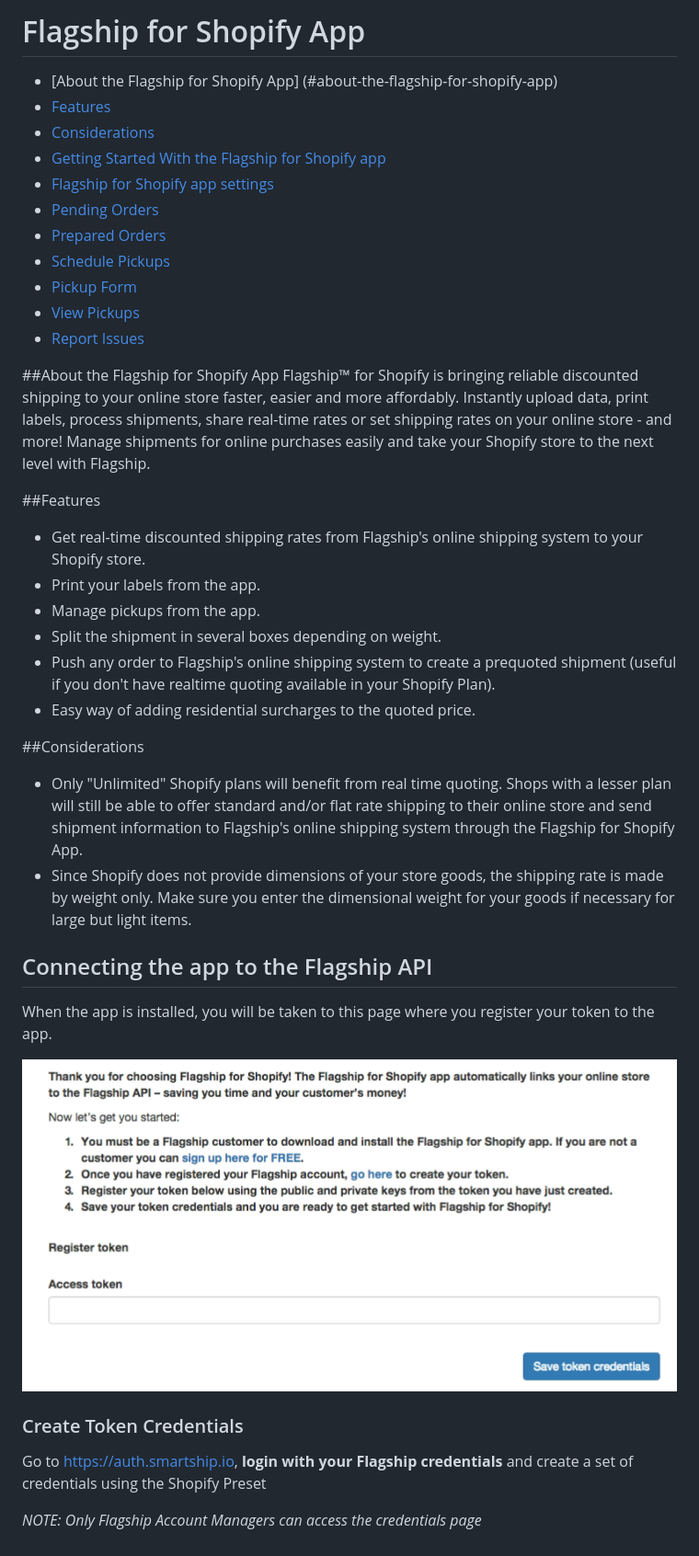
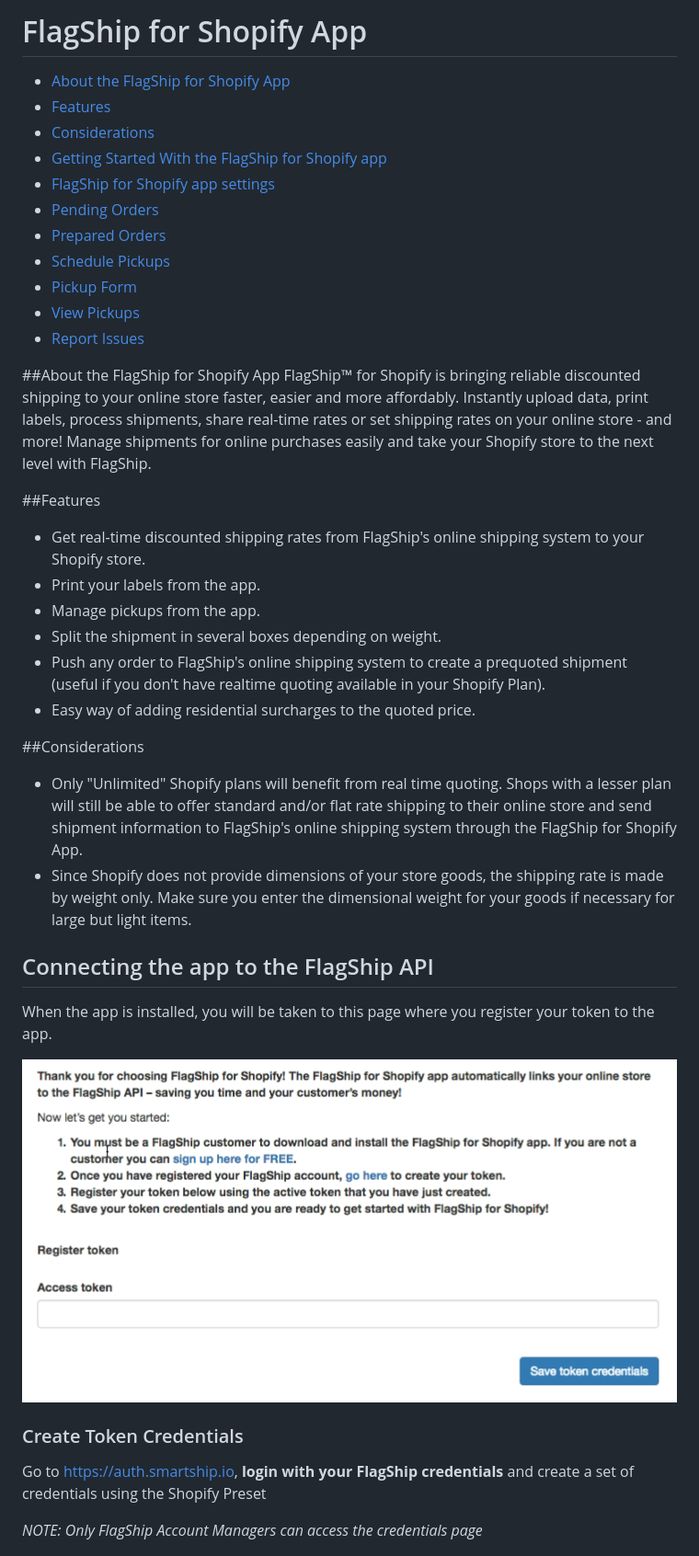
Before and after one commit to flagshipcompany/shopify-app-public, a Markdown page: README.md, the part around the change printed below. Shown: that part at 92% size. Drawn GitHub-style; pictures changed too: img/token_register.png.

```diff
--- a/README.md
+++ b/README.md
@@ -1,10 +1,10 @@
-# Flagship for Shopify App
+# FlagShip for Shopify App
 
-- [About the Flagship for Shopify App] (#about-the-flagship-for-shopify-app)
+- [About the FlagShip for Shopify App](#about-the-flagship-for-shopify-app)
 - [Features](#features)
 - [Considerations](#considerations)
-- [Getting Started With the Flagship for Shopify app](#getting-started-with-the-flagship-for-shopify-app)
-- [Flagship for Shopify app settings](#flagship-for-shopify-app-settings)
+- [Getting Started With the FlagShip for Shopify app](#getting-started-with-the-flagship-for-shopify-app)
+- [FlagShip for Shopify app settings](#flagship-for-shopify-app-settings)
 - [Pending Orders](#pending-orders)
 - [Prepared Orders](#prepared-orders)
 - [Schedule Pickups](#schedule-pickups)
@@ -12,22 +12,22 @@
 - [View Pickups](#view-pickups)
 - [Report Issues](https://github.com/flagshipcompany/shopify-issues/issues)
 
-##About the Flagship for Shopify App
-Flagship™ for Shopify is bringing reliable discounted shipping to your online store faster, easier and more affordably.  Instantly upload data, print labels, process shipments, share real-time rates or set shipping rates on your online store - and more!  Manage shipments for online purchases easily and take your Shopify store to the next level with Flagship.
+##About the FlagShip for Shopify App
+FlagShip™ for Shopify is bringing reliable discounted shipping to your online store faster, easier and more affordably.  Instantly upload data, print labels, process shipments, share real-time rates or set shipping rates on your online store - and more!  Manage shipments for online purchases easily and take your Shopify store to the next level with FlagShip.
 
 ##Features
-* Get real-time discounted shipping rates from Flagship's online shipping system to your Shopify store.
+* Get real-time discounted shipping rates from FlagShip's online shipping system to your Shopify store.
 * Print your labels from the app.
 * Manage pickups from the app.
 * Split the shipment in several boxes depending on weight.
-* Push any order to Flagship's online shipping system to create a prequoted shipment (useful if you don't have realtime quoting available in your Shopify Plan).
+* Push any order to FlagShip's online shipping system to create a prequoted shipment (useful if you don't have realtime quoting available in your Shopify Plan).
 * Easy way of adding residential surcharges to the quoted price.
 
 ##Considerations
- * Only "Unlimited" Shopify plans will benefit from real time quoting. Shops with a lesser plan will still be able to offer standard and/or flat rate shipping to their online store and send shipment information to Flagship's online shipping system through the Flagship for Shopify App.
+ * Only "Unlimited" Shopify plans will benefit from real time quoting. Shops with a lesser plan will still be able to offer standard and/or flat rate shipping to their online store and send shipment information to FlagShip's online shipping system through the FlagShip for Shopify App.
  * Since Shopify does not provide dimensions of your store goods, the shipping rate is made by weight only. Make sure you enter the dimensional weight for your goods if necessary for large but light items.
 
-## Connecting the app to the Flagship API
+## Connecting the app to the FlagShip API
 
 When the app is installed, you will be taken to this page where you register your token to the app.
 
@@ -35,9 +35,9 @@ When the app is installed, you will be taken to this page where you register you
 
 
 ### Create Token Credentials
-Go to https://auth.smartship.io, **login with your Flagship credentials** and create a set of credentials using the Shopify Preset
+Go to https://auth.smartship.io, **login with your FlagShip credentials** and create a set of credentials using the Shopify Preset
 
-*NOTE: Only Flagship Account Managers can access the credentials page*
+*NOTE: Only FlagShip Account Managers can access the credentials page*
 
 ![Auth Page](https://raw.githubusercontent.com/flagshipcompany/shopify-app-public/master/img/auth.png)
 
```
Also changed, not shown: other parts of README.md (+26 -29 lines), img/convert_order.png, img/dispatch_order.png, img/pending_orders.png, img/pending_orders_prompt.png, img/view_on_flagship.png.
